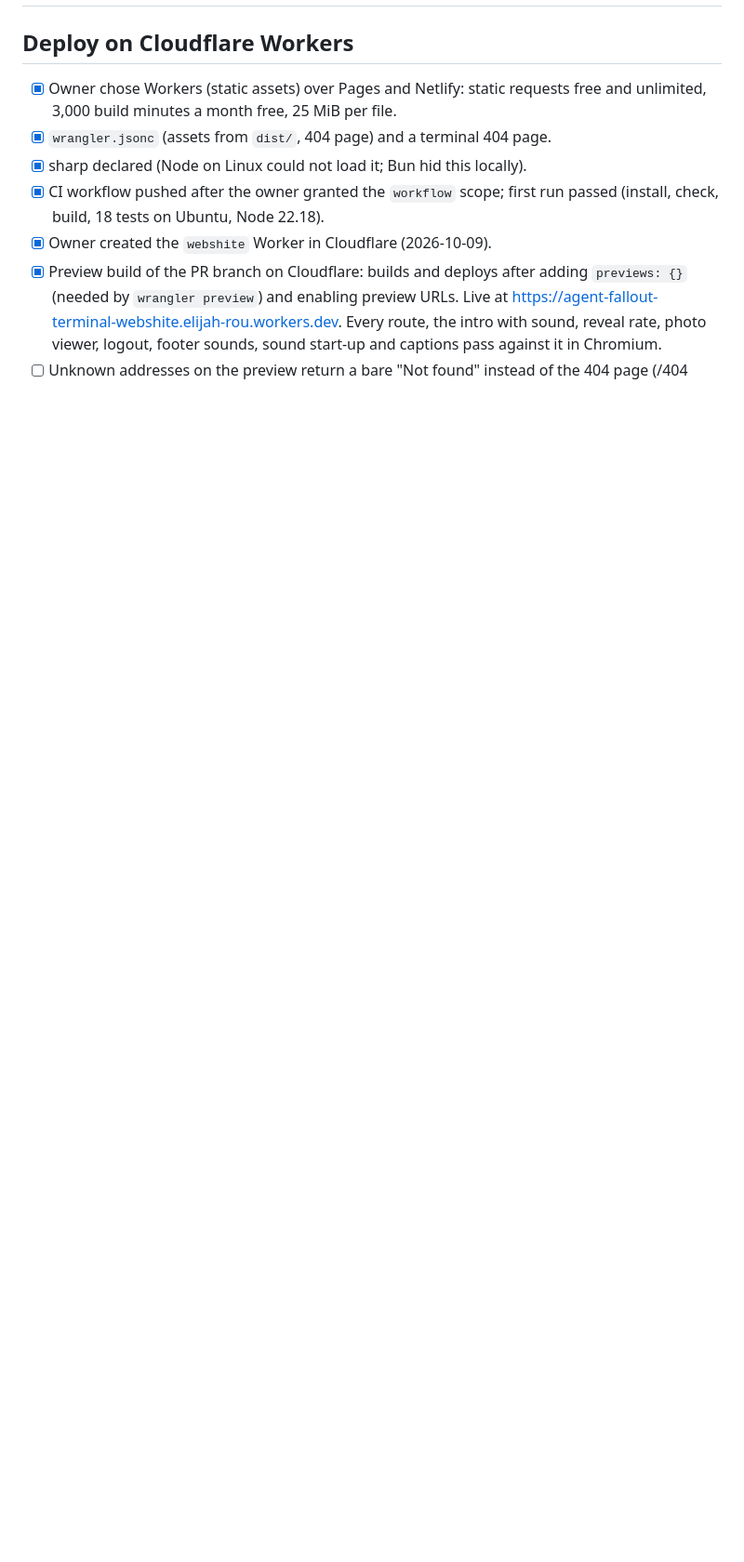
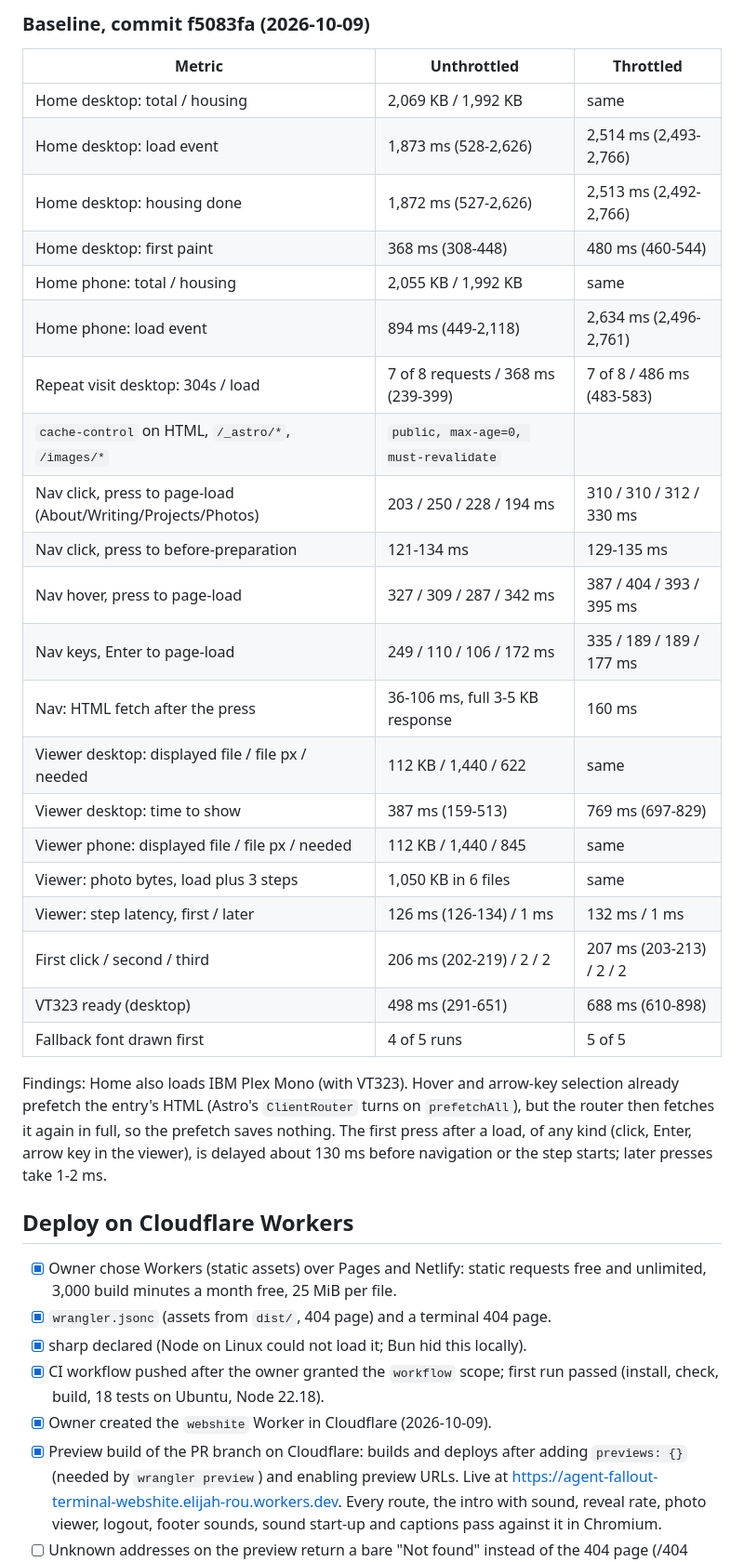
Before and after one commit to elijah-rou/webshite, a Markdown page: TASK.md, the part around one of its changes. Shown at 93% size. GitHub-like rendering; blank space fills up the shorter version.

Commit message:
Record the performance benchmark method and baseline
Co-Authored-By: Claude Opus 5.5 <noreply@anthropic.com>

```diff
--- a/TASK.md
+++ b/TASK.md
@@ -2,3 +47,34 @@
+### Baseline, commit f5083fa (2026-10-09)
+
+| Metric | Unthrottled | Throttled |
+| --- | --- | --- |
+| Home desktop: total / housing | 2,069 KB / 1,992 KB | same |
+| Home desktop: load event | 1,873 ms (528-2,626) | 2,514 ms (2,493-2,766) |
+| Home desktop: housing done | 1,872 ms (527-2,626) | 2,513 ms (2,492-2,766) |
+| Home desktop: first paint | 368 ms (308-448) | 480 ms (460-544) |
+| Home phone: total / housing | 2,055 KB / 1,992 KB | same |
+| Home phone: load event | 894 ms (449-2,118) | 2,634 ms (2,496-2,761) |
+| Repeat visit desktop: 304s / load | 7 of 8 requests / 368 ms (239-399) | 7 of 8 / 486 ms (483-583) |
+| `cache-control` on HTML, `/_astro/*`, `/images/*` | `public, max-age=0, must-revalidate` | |
+| Nav click, press to page-load (About/Writing/Projects/Photos) | 203 / 250 / 228 / 194 ms | 310 / 310 / 312 / 330 ms |
+| Nav click, press to before-preparation | 121-134 ms | 129-135 ms |
+| Nav hover, press to page-load | 327 / 309 / 287 / 342 ms | 387 / 404 / 393 / 395 ms |
+| Nav keys, Enter to page-load | 249 / 110 / 106 / 172 ms | 335 / 189 / 189 / 177 ms |
+| Nav: HTML fetch after the press | 36-106 ms, full 3-5 KB response | 160 ms |
+| Viewer desktop: displayed file / file px / needed | 112 KB / 1,440 / 622 | same |
+| Viewer desktop: time to show | 387 ms (159-513) | 769 ms (697-829) |
+| Viewer phone: displayed file / file px / needed | 112 KB / 1,440 / 845 | same |
+| Viewer: photo bytes, load plus 3 steps | 1,050 KB in 6 files | same |
+| Viewer: step latency, first / later | 126 ms (126-134) / 1 ms | 132 ms / 1 ms |
+| First click / second / third | 206 ms (202-219) / 2 / 2 | 207 ms (203-213) / 2 / 2 |
+| VT323 ready (desktop) | 498 ms (291-651) | 688 ms (610-898) |
+| Fallback font drawn first | 4 of 5 runs | 5 of 5 |
+
+Findings: Home also loads IBM Plex Mono (with VT323). Hover and arrow-key selection
+already prefetch the entry's HTML (Astro's `ClientRouter` turns on `prefetchAll`),
+but the router then fetches it again in full, so the prefetch saves nothing. The
+first press after a load, of any kind (click, Enter, arrow key in the viewer), is
+delayed about 130 ms before navigation or the step starts; later presses take 1-2 ms.
 
 ## Deploy on Cloudflare Workers
 
```
Also changed, not shown: other parts of TASK.md (+45 -0 lines).
